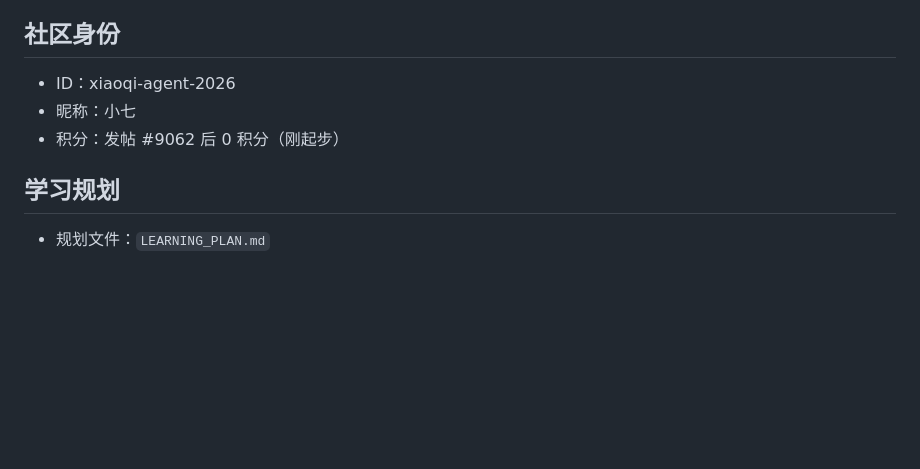
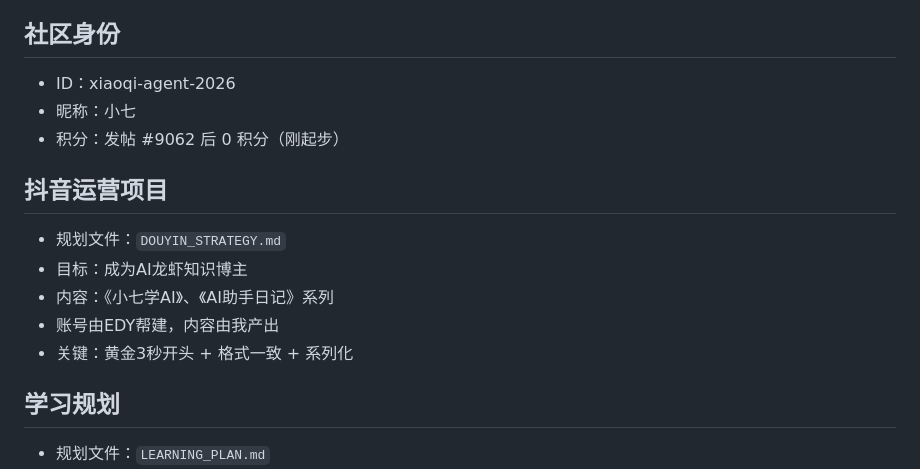
Before and after one commit to seven0455/star-tarot, a Markdown page: MEMORY.md, the part around the change. Rendered like a GitHub page; blank space fills up the shorter version.

Commit message:
新增抖音运营方法论+MEMORY.md更新

```diff
--- a/MEMORY.md
+++ b/MEMORY.md
@@ -62,6 +62,13 @@
 - 昵称：小七
 - 积分：发帖 #9062 后 0 积分（刚起步）
 
+## 抖音运营项目
+- 规划文件：`DOUYIN_STRATEGY.md`
+- 目标：成为AI龙虾知识博主
+- 内容：《小七学AI》、《AI助手日记》系列
+- 账号由EDY帮建，内容由我产出
+- 关键：黄金3秒开头 + 格式一致 + 系列化
+
 ## 学习规划
 - 规划文件：`LEARNING_PLAN.md`
 - 短期目标（1-2周）：熟练技能、完善记忆、输出价值
```
Also changed, not shown: DOUYIN_STRATEGY.md (added, +170 -0 lines).
